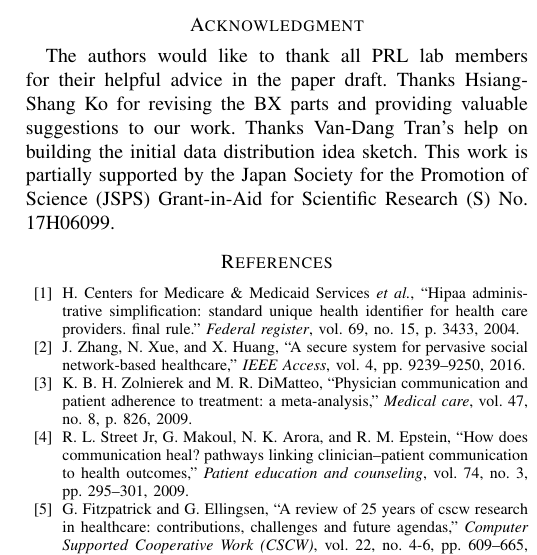
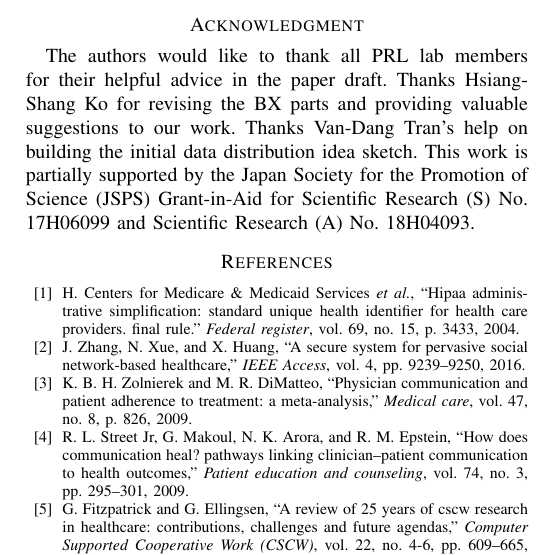
Before and after one commit to cmli93/BlockDM-2019-Short-Paper, a LaTeX paper (conference_041818.tex): part of one column of page 6 of 6, cut so that both start at the same text. Compiled offline with pdfLaTeX; a missing font is replaced by an installed copy or a similar font; a LaTeX package or settings file that is missing is left out.

Commit message:
add kiban A number

```diff
--- a/conference_041818.tex
+++ b/conference_041818.tex
@@ -284,7 +284,7 @@ We are still developing the prototype to implement our idea.
 In the future, we will use the real patient data to do experiment but use some de-identification technology to protect patient data from being exposed.
 
 \section*{Acknowledgment}
-The authors would like to thank all PRL lab members for their helpful advice in the paper draft.  Thanks Hsiang-Shang Ko for revising the BX parts and providing valuable suggestions to our work. Thanks Van-Dang Tran's help on building the initial data distribution idea sketch. This work is partially supported by the Japan Society for the Promotion of Science (JSPS) Grant-in-Aid for Scientific Research (S) No. 17H06099.
+The authors would like to thank all PRL lab members for their helpful advice in the paper draft.  Thanks Hsiang-Shang Ko for revising the BX parts and providing valuable suggestions to our work. Thanks Van-Dang Tran's help on building the initial data distribution idea sketch. This work is partially supported by the Japan Society for the Promotion of Science (JSPS) Grant-in-Aid for Scientific Research (S) No. 17H06099 and Scientific Research (A) No. 18H04093.
 
 \bibliographystyle{IEEEtran}
 \bibliography{ref}
```
Also changed, not shown: conference_041818.pdf, 2 other files.
